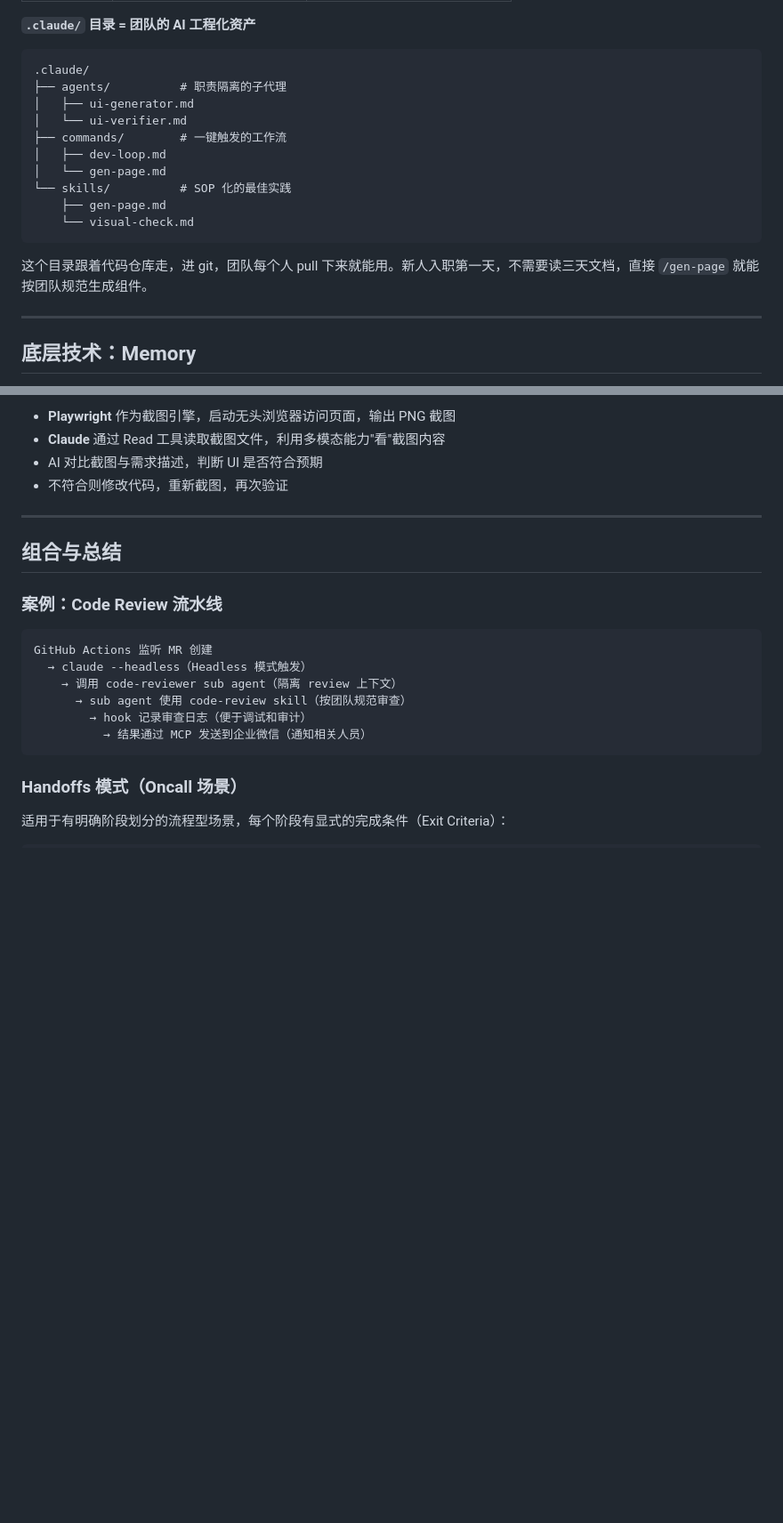
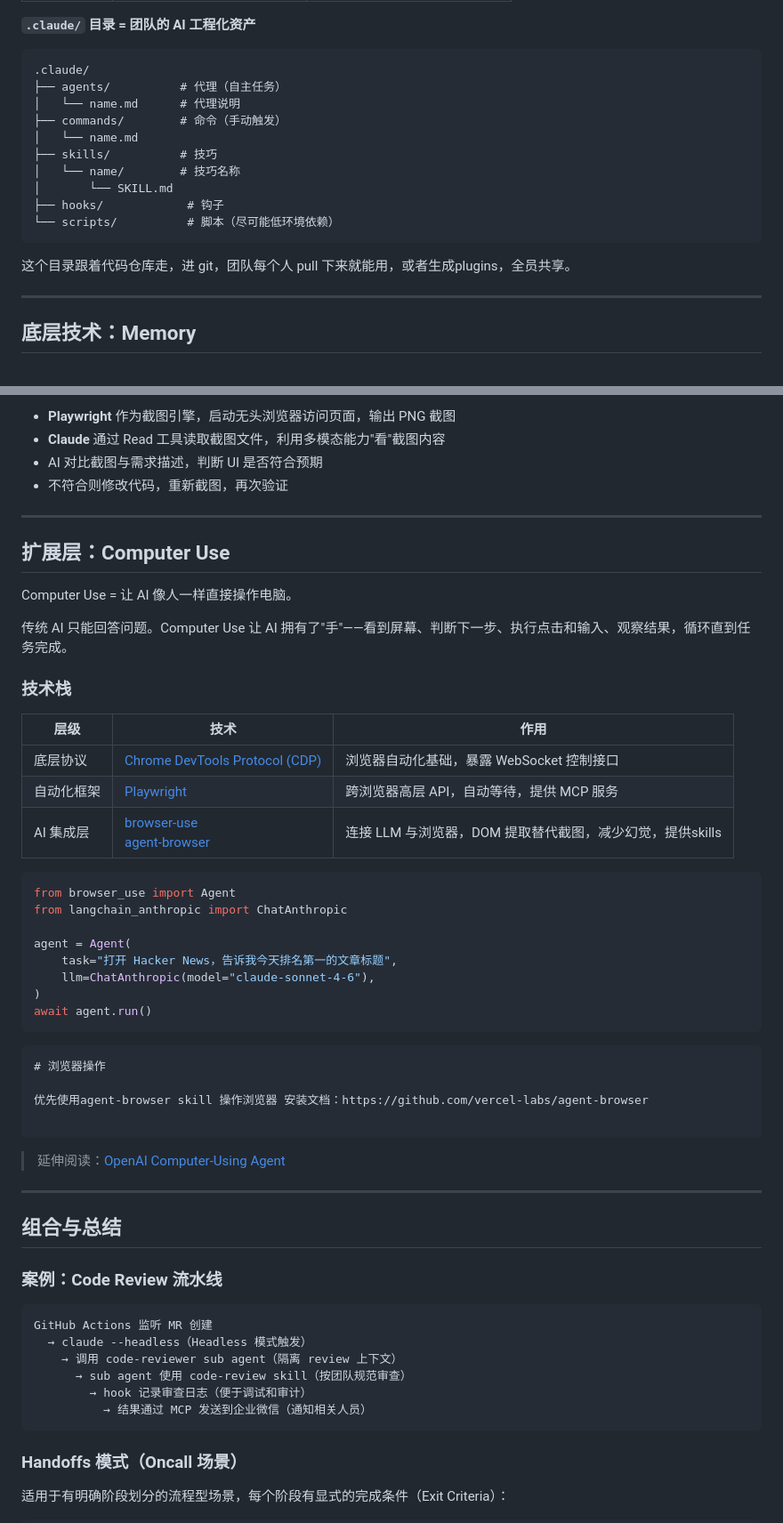
Before and after one commit to lvtongbin/ai-learning, a Markdown page: claude_code_project.md, 2 parts joined by grey strips. Shown at 89% size. Drawn GitHub-style; blank space fills up the shorter version.

Commit message:
docs: update Module 03 with .claude dir structure and Computer Use section

````diff
--- a/claude_code_project.md
+++ b/claude_code_project.md
@@ -22,18 +22,18 @@
 
 ```
 .claude/
-├── agents/          # 职责隔离的子代理
-│   ├── ui-generator.md
-│   └── ui-verifier.md
-├── commands/        # 一键触发的工作流
-│   ├── dev-loop.md
-│   └── gen-page.md
-└── skills/          # SOP 化的最佳实践
-    ├── gen-page.md
-    └── visual-check.md
+├── agents/          # 代理（自主任务）
+│   └── name.md      # 代理说明
+├── commands/        # 命令（手动触发）
+│   └── name.md
+├── skills/          # 技巧
+│   └── name/        # 技巧名称
+│       └── SKILL.md
+├── hooks/            # 钩子
+└── scripts/          # 脚本（尽可能低环境依赖）
 ```
 
-这个目录跟着代码仓库走，进 git，团队每个人 pull 下来就能用。新人入职第一天，不需要读三天文档，直接 `/gen-page` 就能按团队规范生成组件。
+这个目录跟着代码仓库走，进 git，团队每个人 pull 下来就能用，或者生成plugins，全员共享。
 
 ---
 
@@ -266,6 +266,42 @@ AI 写代码 → Playwright 截图 → AI 读截图自我验证 → 自动修正
 
 ---
 
+## 扩展层：Computer Use
+
+Computer Use = 让 AI 像人一样直接操作电脑。
+
+传统 AI 只能回答问题。Computer Use 让 AI 拥有了"手"——看到屏幕、判断下一步、执行点击和输入、观察结果，循环直到任务完成。
+
+### 技术栈
+
+| 层级 | 技术 | 作用 |
+|------|------|------|
+| 底层协议 | [Chrome DevTools Protocol (CDP)](https://chromedevtools.github.io/devtools-protocol/) | 浏览器自动化基础，暴露 WebSocket 控制接口 |
+| 自动化框架 | [Playwright](https://github.com/microsoft/playwright) | 跨浏览器高层 API，自动等待，提供 MCP 服务 |
+| AI 集成层 | [browser-use](https://github.com/browser-use/browser-use)<br>[agent-browser](https://github.com/vercel-labs/agent-browser) | 连接 LLM 与浏览器，DOM 提取替代截图，减少幻觉，提供skills |
+
+```python
+from browser_use import Agent
+from langchain_anthropic import ChatAnthropic
+
+agent = Agent(
+    task="打开 Hacker News，告诉我今天排名第一的文章标题",
+    llm=ChatAnthropic(model="claude-sonnet-4-6"),
+)
+await agent.run()
+```
+
+```
+# 浏览器操作
+
+优先使用agent-browser skill 操作浏览器 安装文档：https://github.com/vercel-labs/agent-browser
+
+```
+
+> 延伸阅读：[OpenAI Computer-Using Agent](https://openai.com/zh-Hans-CN/index/computer-using-agent/)
+
+---
+
 ## 组合与总结
 
 ### 案例：Code Review 流水线
````
